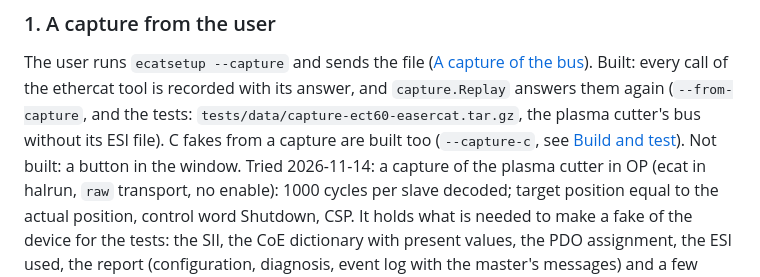
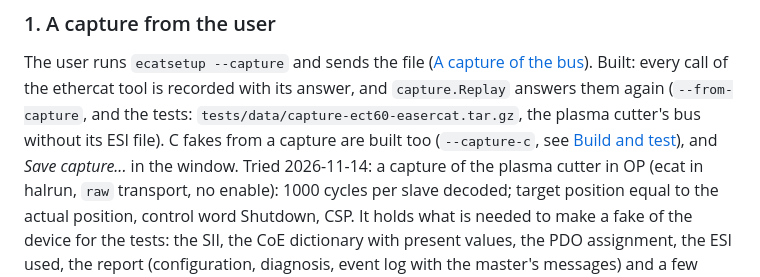
Before and after one commit to MetalMusings/ecat, a Markdown page: docs/development.md, the part around the change. Rendered like a GitHub page.

```diff
--- a/docs/development.md
+++ b/docs/development.md
@@ -1313,7 +1313,7 @@ call of the ethercat tool is recorded with its answer, and
 `capture.Replay` answers them again (`--from-capture`, and the tests:
 `tests/data/capture-ect60-easercat.tar.gz`, the plasma cutter's bus without
 its ESI file). C fakes from a capture are built too (`--capture-c`, see
-[Build and test](#build-and-test)). Not built: a button in the window.
+[Build and test](#build-and-test)), and *Save capture...* in the window.
 Tried 2026-11-14: a capture of the plasma cutter in OP (ecat in halrun,
 `raw` transport, no enable): 1000 cycles per slave decoded; target position
 equal to the actual position, control word Shutdown, CSP. It
```
Also changed, not shown: docs/ecatsetup.md (+12 -3 lines), docs/images/gui-status.png, 4 other files.
